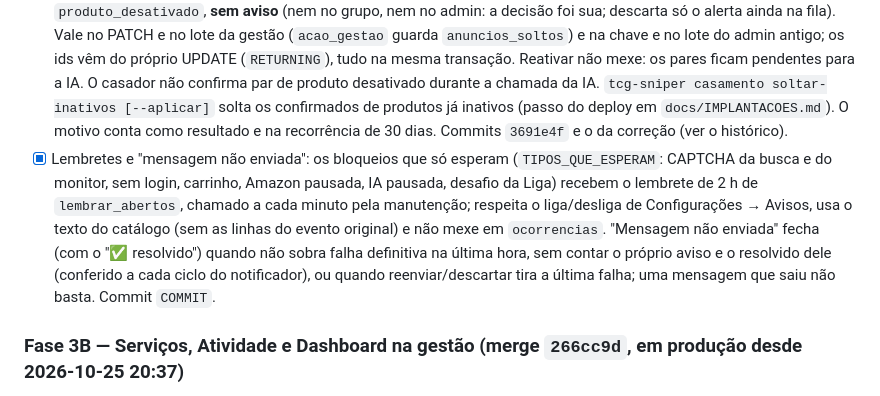
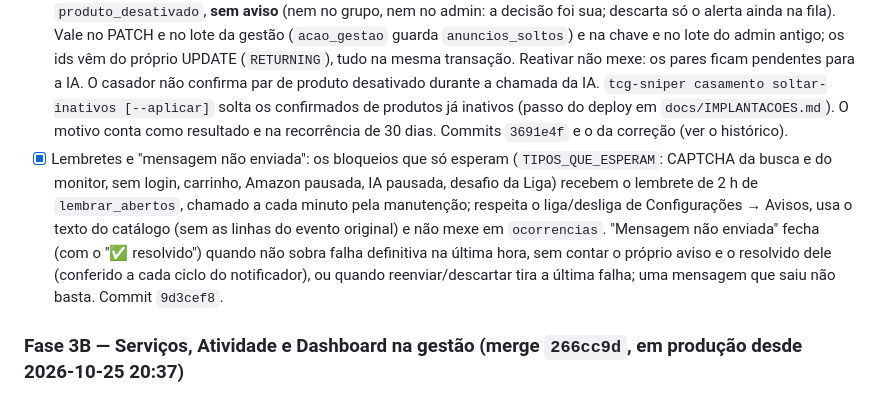
Before and after one commit to Kyner/tcg-sniper, a Markdown page: docs/PENDENCIAS.md, the part around the change. Rendered like a GitHub page.

Commit message:
docs: record reminders commit

```diff
--- a/docs/PENDENCIAS.md
+++ b/docs/PENDENCIAS.md
@@ -253,7 +253,7 @@ Nenhuma no momento.
 - [x] Espera do Casador gravada no banco: a espera de 1 h, 6 h e 24 h dos pares cuja chamada da IA falha (`casamento.ia_falhas/ia_espera_ate/ia_falha_assinatura`; dados mudados zeram) e dos termos de busca (`fila_amazon.termos_falhas/termos_espera_ate`) sobrevive a reinício do container, sem chamada paga a mais. Commit `488c92c`.
 - [x] Idioma dos casamentos antigos e brecha do "indefinido": `anuncio_amazon.idioma` (definido à mão ou por comando) passa a valer antes do idioma da avaliação na regra "português confirmado" (`coalesce`); `tcg-sniper casamento definir-idioma [--aplicar]` preenche os confirmados sem idioma pelo título (sem chamada à IA) e lista o que o título não decide; botão "definir idioma" (português, inglês, japonês, outro) no cartão do confirmado na revisão de casamentos (`PATCH /api/gestao/casamentos/anuncios/{id}/idioma`); o automático trata "indefinido" como inglês (só confirma sem português confirmado). Depois do deploy: rodar `casamento definir-idioma` sem e depois com `--aplicar` (ver `docs/IMPLANTACOES.md`). Commit `ca59caa`.
 - [x] Desativar um produto solta os anúncios confirmados: `soltar_confirmados_do_produto` (`db/repositorio_casamento.py`) volta cada confirmado a pendente (marcado para a IA reavaliar, avaliação antiga sem "aplicada"), reabre os `outro_confirmado` e encerra as oportunidades abertas do anúncio com o motivo novo `produto_desativado`, **sem aviso** (nem no grupo, nem no admin: a decisão foi sua; descarta só o alerta ainda na fila). Vale no PATCH e no lote da gestão (`acao_gestao` guarda `anuncios_soltos`) e na chave e no lote do admin antigo; os ids vêm do próprio UPDATE (`RETURNING`), tudo na mesma transação. Reativar não mexe: os pares ficam pendentes para a IA. O casador não confirma par de produto desativado durante a chamada da IA. `tcg-sniper casamento soltar-inativos [--aplicar]` solta os confirmados de produtos já inativos (passo do deploy em `docs/IMPLANTACOES.md`). O motivo conta como resultado e na recorrência de 30 dias. Commits `3691e4f` e o da correção (ver o histórico).
-- [x] Lembretes e "mensagem não enviada": os bloqueios que só esperam (`TIPOS_QUE_ESPERAM`: CAPTCHA da busca e do monitor, sem login, carrinho, Amazon pausada, IA pausada, desafio da Liga) recebem o lembrete de 2 h de `lembrar_abertos`, chamado a cada minuto pela manutenção; respeita o liga/desliga de Configurações → Avisos, usa o texto do catálogo (sem as linhas do evento original) e não mexe em `ocorrencias`. "Mensagem não enviada" fecha (com o "✅ resolvido") quando não sobra falha definitiva na última hora, sem contar o próprio aviso e o resolvido dele (conferido a cada ciclo do notificador), ou quando reenviar/descartar tira a última falha; uma mensagem que saiu não basta. Commit `COMMIT`.
+- [x] Lembretes e "mensagem não enviada": os bloqueios que só esperam (`TIPOS_QUE_ESPERAM`: CAPTCHA da busca e do monitor, sem login, carrinho, Amazon pausada, IA pausada, desafio da Liga) recebem o lembrete de 2 h de `lembrar_abertos`, chamado a cada minuto pela manutenção; respeita o liga/desliga de Configurações → Avisos, usa o texto do catálogo (sem as linhas do evento original) e não mexe em `ocorrencias`. "Mensagem não enviada" fecha (com o "✅ resolvido") quando não sobra falha definitiva na última hora, sem contar o próprio aviso e o resolvido dele (conferido a cada ciclo do notificador), ou quando reenviar/descartar tira a última falha; uma mensagem que saiu não basta. Commit `9d3cef8`.
 
 ### Fase 3B — Serviços, Atividade e Dashboard na gestão (merge `266cc9d`, em produção desde 2026-10-25 20:37)
 
```
